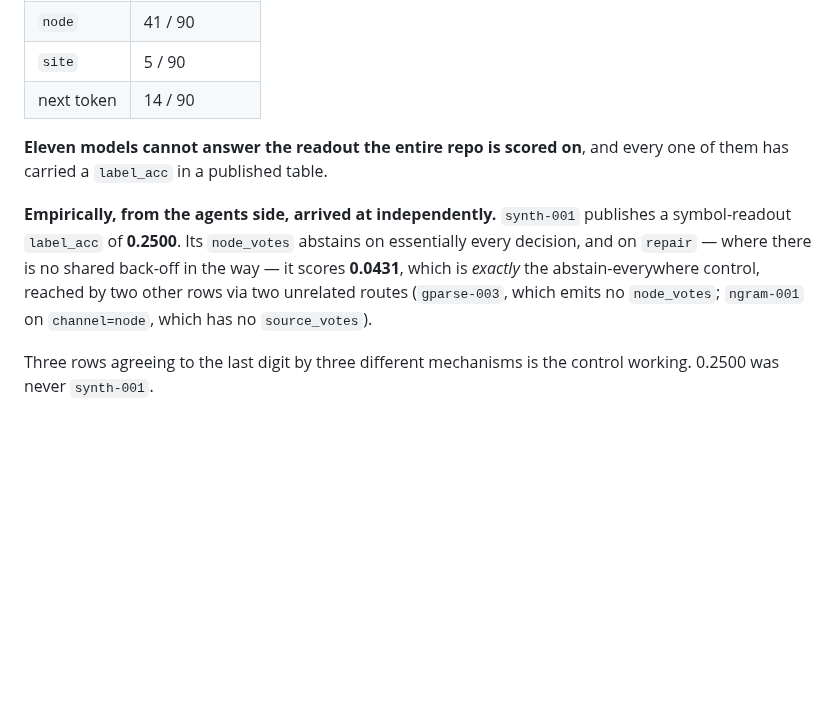
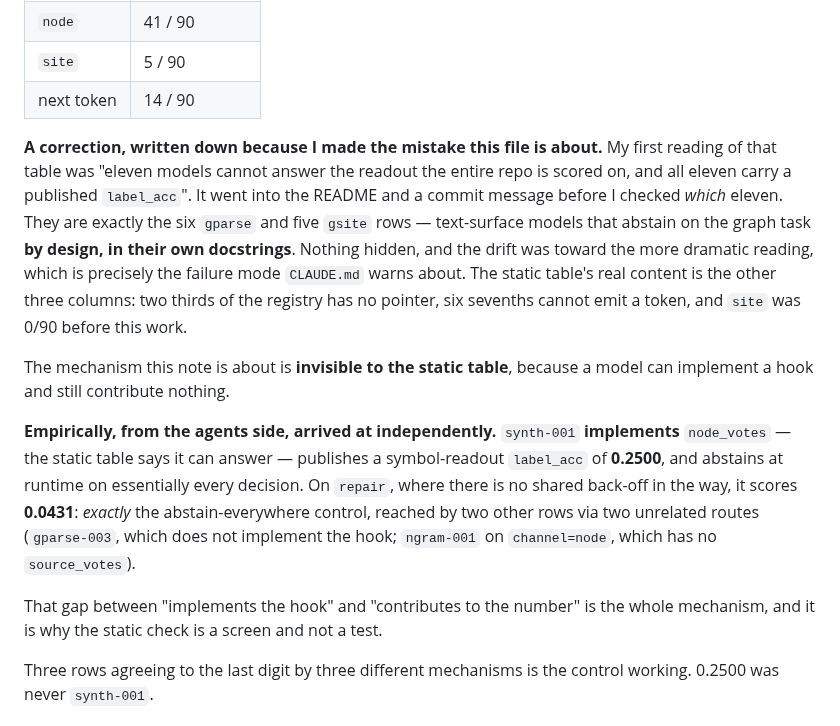
Before and after one commit to JacobFV/symbolic-ai-models, a Markdown page: notes/lessons/2026-08-14-a-score-can-be-the-back-off-wearing-the-models-name.md, the part around the change. Drawn GitHub-style; blank space fills up the shorter version.

```diff
--- a/notes/lessons/2026-08-14-a-score-can-be-the-back-off-wearing-the-models-name.md
+++ b/notes/lessons/2026-08-14-a-score-can-be-the-back-off-wearing-the-models-name.md
@@ -38,16 +38,30 @@ can move this:
 | `site` | 5 / 90 |
 | next token | 14 / 90 |
 
-**Eleven models cannot answer the readout the entire repo is scored on**, and
-every one of them has carried a `label_acc` in a published table.
+**A correction, written down because I made the mistake this file is about.**
+My first reading of that table was "eleven models cannot answer the readout the
+entire repo is scored on, and all eleven carry a published `label_acc`". It went
+into the README and a commit message before I checked *which* eleven. They are
+exactly the six `gparse` and five `gsite` rows — text-surface models that abstain
+on the graph task **by design, in their own docstrings**. Nothing hidden, and
+the drift was toward the more dramatic reading, which is precisely the failure
+mode `CLAUDE.md` warns about. The static table's real content is the other three
+columns: two thirds of the registry has no pointer, six sevenths cannot emit a
+token, and `site` was 0/90 before this work.
+
+The mechanism this note is about is **invisible to the static table**, because a
+model can implement a hook and still contribute nothing.
 
 **Empirically, from the agents side, arrived at independently.** `synth-001`
-publishes a symbol-readout `label_acc` of **0.2500**. Its `node_votes` abstains
-on essentially every decision, and on `repair` — where there is no shared
-back-off in the way — it scores **0.0431**, which is *exactly* the
-abstain-everywhere control, reached by two other rows via two unrelated routes
-(`gparse-003`, which emits no `node_votes`; `ngram-001` on `channel=node`, which
-has no `source_votes`).
+**implements** `node_votes` — the static table says it can answer — publishes a
+symbol-readout `label_acc` of **0.2500**, and abstains at runtime on essentially
+every decision. On `repair`, where there is no shared back-off in the way, it
+scores **0.0431**: *exactly* the abstain-everywhere control, reached by two other
+rows via two unrelated routes (`gparse-003`, which does not implement the hook;
+`ngram-001` on `channel=node`, which has no `source_votes`).
+
+That gap between "implements the hook" and "contributes to the number" is the
+whole mechanism, and it is why the static check is a screen and not a test.
 
 Three rows agreeing to the last digit by three different mechanisms is the
 control working. 0.2500 was never `synth-001`.
```
Also changed, not shown: README.md (+16 -8 lines), notes/findings/2026-08-13-site-readout-on-179-lessons.md (+17 -9 lines).
